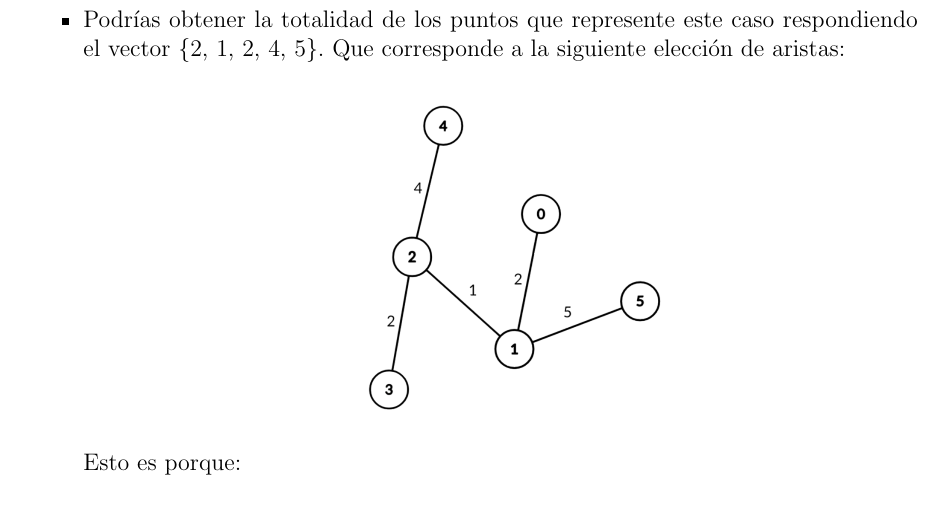
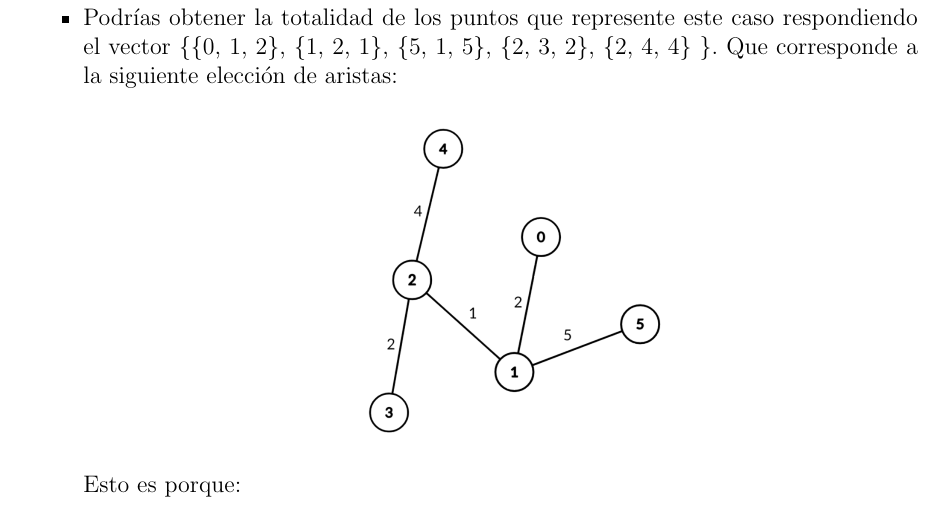
Before and after one commit to jamperezmondragon/PES-Final-IOI-2024, a LaTeX document (problemas/Determinar_Aristas/statements/Main_es.tex): part of page 2 of 3, cut so that both start at the same text. Compiled offline with pdfLaTeX.

Commit message:
Update Main_es.tex

```diff
--- a/problemas/Determinar_Aristas/statements/Main_es.tex
+++ b/problemas/Determinar_Aristas/statements/Main_es.tex
@@ -50,7 +50,7 @@ vector<array<long long, 3>> Determina_aristas(int N,
             \begin{center}
                 \includegraphics[scale=0.25]{ej1.png}
             \end{center}
-            \item Podrías obtener la totalidad de los puntos que represente este caso respondiendo el vector \{2, 1, 2, 4, 5\}. Que corresponde a la siguiente elección de aristas:
+            \item Podrías obtener la totalidad de los puntos que represente este caso respondiendo el vector \{\{0, 1, 2\}, \{1, 2, 1\}, \{5, 1, 5\}, \{2, 3, 2\}, \{2, 4, 4\} \}. Que corresponde a la siguiente elección de aristas:
             \begin{center}
                 \includegraphics[scale=0.25]{ej2.png}
             \end{center}
```
Also changed, not shown: problemas/Determinar_Aristas/statements/Main_es.tex (2 more changed lines).
